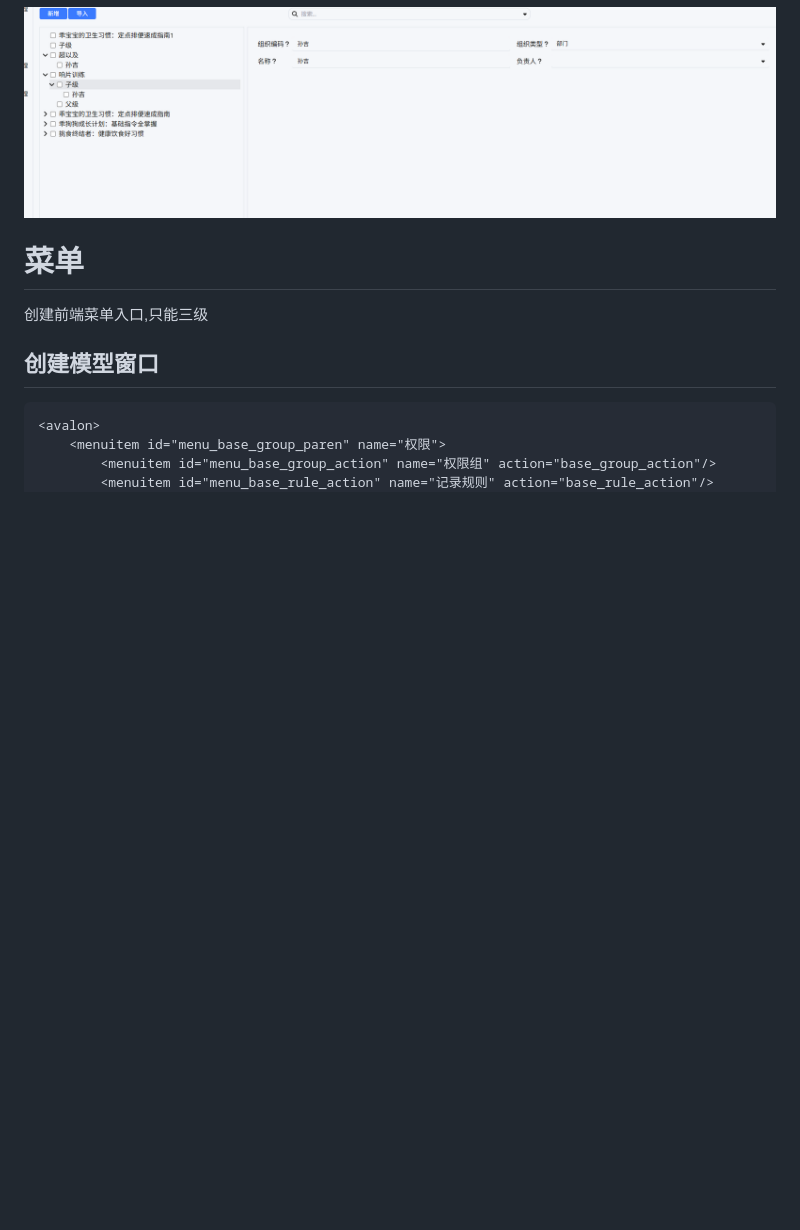
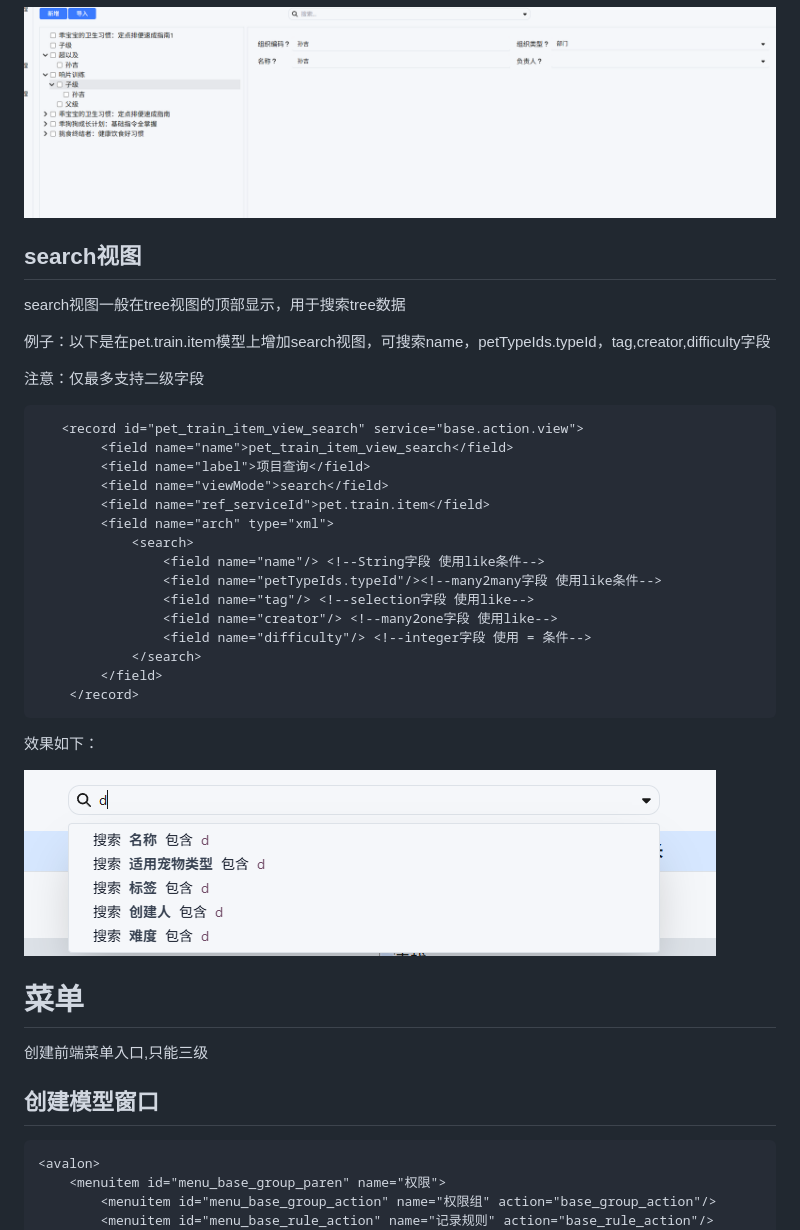
Before and after one commit to lwliang/avalon, a Markdown page: README.md, the part around the change. Rendered like a GitHub page; pictures changed too: img/image-20250506215446811.png (added); blank space fills up the shorter version.

````diff
--- a/README.md
+++ b/README.md
@@ -1155,6 +1155,36 @@ public class UserService extends AbstractService implements IUserService {
 
 ![image-20250504134820996](img/image-20250504134820996.png)
 
+## search视图
+
+search视图一般在tree视图的顶部显示，用于搜索tree数据
+
+例子：以下是在pet.train.item模型上增加search视图，可搜索name，petTypeIds.typeId，tag,creator,difficulty字段
+
+注意：仅最多支持二级字段
+
+```xml
+   <record id="pet_train_item_view_search" service="base.action.view">
+        <field name="name">pet_train_item_view_search</field>
+        <field name="label">项目查询</field>
+        <field name="viewMode">search</field>
+        <field name="ref_serviceId">pet.train.item</field>
+        <field name="arch" type="xml">
+            <search>
+                <field name="name"/> <!--String字段 使用like条件-->
+                <field name="petTypeIds.typeId"/><!--many2many字段 使用like条件-->
+                <field name="tag"/> <!--selection字段 使用like-->
+                <field name="creator"/> <!--many2one字段 使用like-->
+                <field name="difficulty"/> <!--integer字段 使用 = 条件-->
+            </search>
+        </field>
+    </record>
+```
+
+效果如下：
+
+![image-20250506215446811](img/image-20250506215446811.png)
+
 # 菜单
 
 创建前端菜单入口,只能三级
````
Also changed, not shown: 10 other files.
